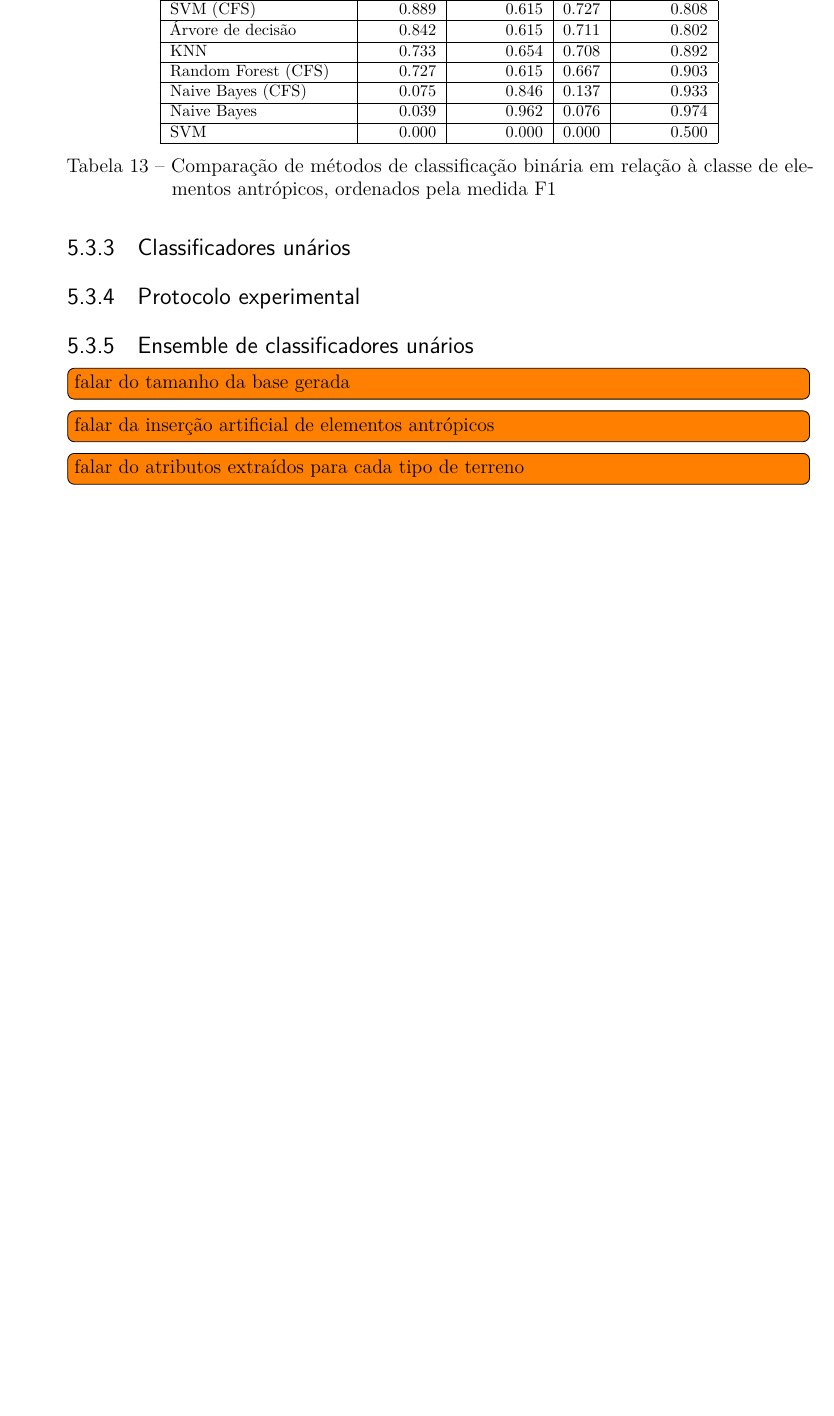
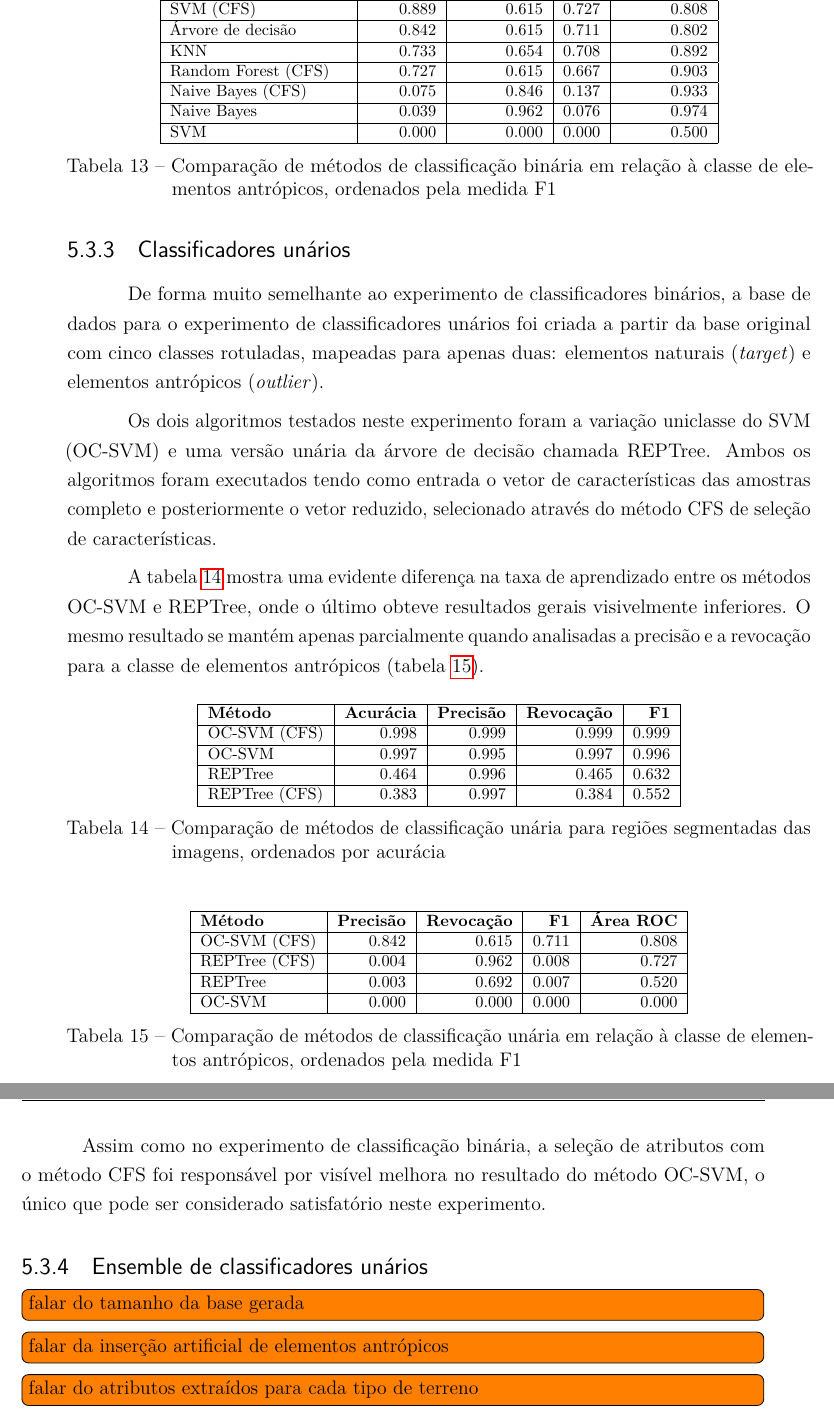
Before and after one commit to luizcavalcanti/dissertacao, a LaTeX thesis (final/dissertacao.tex, which reads final/experimentos.tex): part of page 51 of 71 before the commit and two parts of pages 51 and 52 of 71 after it, the two joined at a grey line, cut so that both start at the same text, the shorter picture padded with empty space. Compiled offline with pdfLaTeX.

Commit message:
[experimento] resultados de classificadores unários
Signed-off-by: Luiz Carlos Cavalcanti <cavalcanti.luiz@gmail.com>

```diff
--- a/final/experimentos.tex
+++ b/final/experimentos.tex
@@ -395,7 +395,43 @@ Neste experimento a seleção de atributos através do método CFS obteve bons r
 
 \subsection{Classificadores unários}
 
-\subsection{Protocolo experimental}
+De forma muito semelhante ao experimento de classificadores binários, a base de dados para o experimento de classificadores unários foi criada a partir da base original com cinco classes rotuladas, mapeadas para apenas duas: elementos naturais (\textit{target}) e elementos antrópicos (\textit{outlier}).
+
+Os dois algoritmos testados neste experimento foram a variação uniclasse do SVM (OC-SVM) e uma versão unária da árvore de decisão chamada REPTree. Ambos os algoritmos foram executados tendo como entrada o vetor de características das amostras completo e posteriormente o vetor reduzido, selecionado através do método CFS de seleção de características.
+
+A tabela \ref{tab:experimentoUniclasse} mostra uma evidente diferença na taxa de aprendizado entre os métodos OC-SVM e REPTree, onde o último obteve resultados gerais visivelmente inferiores. O mesmo resultado se mantém apenas parcialmente quando analisadas a precisão e a revocação para a classe de elementos antrópicos (tabela \ref{tab:experimentoUniclasseAntropico}).
+
+\begin{table}[h]
+\ABNTEXfontereduzida
+\centering
+	\begin{tabulary}{\linewidth}{|L|R|R|R|R|}
+		\hline
+		\textbf{Método} & \textbf{Acurácia} & \textbf{Precisão} & \textbf{Revocação} & \textbf{F1} \\ \hline
+		OC-SVM (CFS)  & 0.998 & 0.999 & 0.999 & 0.999 \\ \hline
+		OC-SVM        & 0.997 & 0.995 & 0.997 & 0.996 \\ \hline
+		REPTree       & 0.464 & 0.996 & 0.465 & 0.632 \\ \hline
+		REPTree (CFS) & 0.383 & 0.997 & 0.384 & 0.552 \\ \hline
+	\end{tabulary}
+\caption{Comparação de métodos de classificação unária para regiões segmentadas das imagens, ordenados por acurácia}
+\label{tab:experimentoUniclasse}
+\end{table}
+
+\begin{table}[h]
+\ABNTEXfontereduzida
+\centering
+\begin{tabulary}{\linewidth}{|L|R|R|R|R|}
+\hline
+\textbf{Método} & \textbf{Precisão} & \textbf{Revocação} & \textbf{F1} & \textbf{Área ROC} \\ \hline
+OC-SVM (CFS)  & 0.842 & 0.615 & 0.711 & 0.808 \\ \hline
+REPTree (CFS) & 0.004 & 0.962 & 0.008 & 0.727 \\ \hline
+REPTree       & 0.003 & 0.692 & 0.007 & 0.520 \\ \hline
+OC-SVM        & 0.000 & 0.000 & 0.000 & 0.000 \\ \hline
+\end{tabulary}
+\caption{Comparação de métodos de classificação unária em relação à classe de elementos antrópicos, ordenados pela medida F1}
+\label{tab:experimentoUniclasseAntropico}
+\end{table}
+
+Assim como no experimento de classificação binária, a seleção de atributos com o método CFS foi responsável por visível melhora no resultado do método OC-SVM, o único que pode ser considerado satisfatório neste experimento.
 
 \subsection{Ensemble de classificadores unários}
 
```
